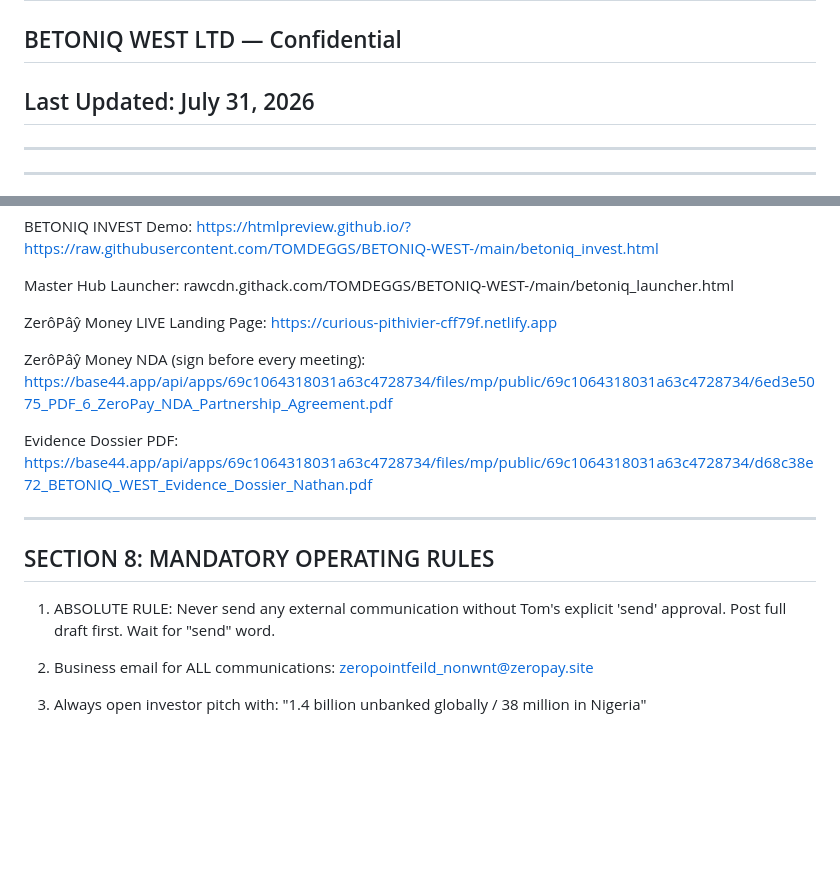
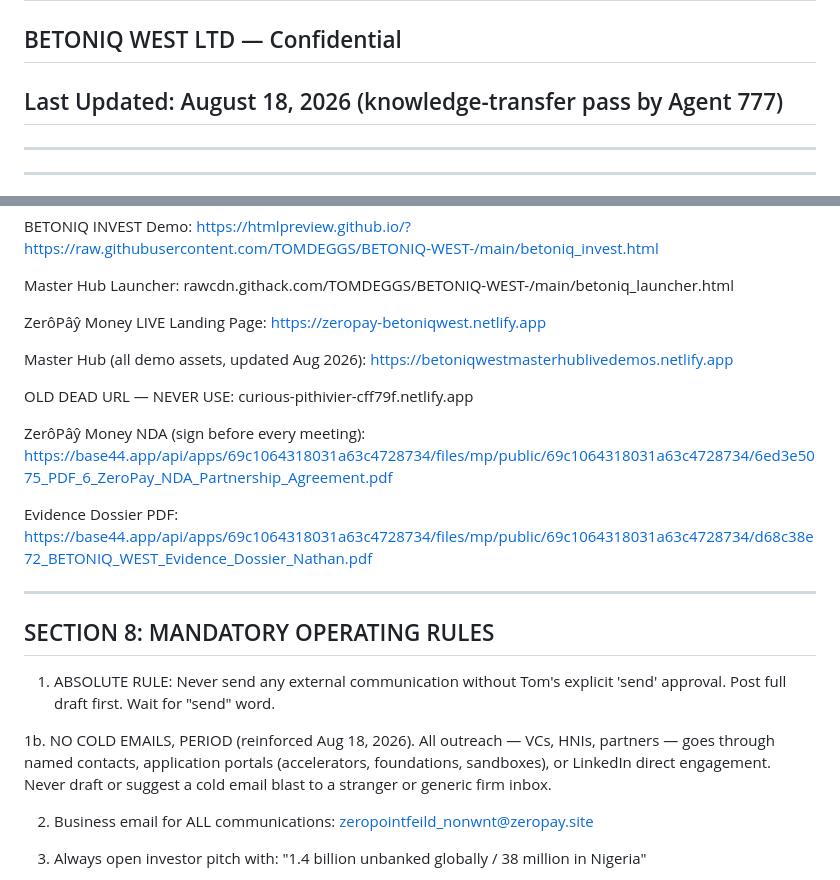
Before and after one commit to TOMDEGGS/BETONIQ-WEST-, a Markdown page: ZEROPAY_MASTER_BRIEFING.md, 2 parts joined by grey strips. Drawn GitHub-style; blank space fills up the shorter version.

```diff
--- a/ZEROPAY_MASTER_BRIEFING.md
+++ b/ZEROPAY_MASTER_BRIEFING.md
@@ -1,7 +1,7 @@
 # ZEROPAY MASTER BRIEFING DOCUMENT
 ## AI Agent Operational Intelligence File
 ## BETONIQ WEST LTD — Confidential
-## Last Updated: July 31, 2026
+## Last Updated: August 18, 2026 (knowledge-transfer pass by Agent 777)
 
 ---
 
@@ -160,7 +166,12 @@ Master Hub Launcher:
 rawcdn.githack.com/TOMDEGGS/BETONIQ-WEST-/main/betoniq_launcher.html
 
 ZerôPâŷ Money LIVE Landing Page:
-https://curious-pithivier-cff79f.netlify.app
+https://zeropay-betoniqwest.netlify.app
+
+Master Hub (all demo assets, updated Aug 2026):
+https://betoniqwestmasterhublivedemos.netlify.app
+
+OLD DEAD URL — NEVER USE: curious-pithivier-cff79f.netlify.app
 
 ZerôPâŷ Money NDA (sign before every meeting):
 https://base44.app/api/apps/69c1064318031a63c4728734/files/mp/public/69c1064318031a63c4728734/6ed3e5075_PDF_6_ZeroPay_NDA_Partnership_Agreement.pdf
@@ -173,6 +184,8 @@ https://base44.app/api/apps/69c1064318031a63c4728734/files/mp/public/69c10643180
 ## SECTION 8: MANDATORY OPERATING RULES
 
 1. ABSOLUTE RULE: Never send any external communication without Tom's explicit 'send' approval. Post full draft first. Wait for "send" word.
+
+1b. NO COLD EMAILS, PERIOD (reinforced Aug 18, 2026). All outreach — VCs, HNIs, partners — goes through named contacts, application portals (accelerators, foundations, sandboxes), or LinkedIn direct engagement. Never draft or suggest a cold email blast to a stranger or generic firm inbox.
 
 2. Business email for ALL communications: zeropointfeild_nonwnt@zeropay.site
 
```
Also changed, not shown: other parts of ZEROPAY_MASTER_BRIEFING.md (+26 -4 lines).
